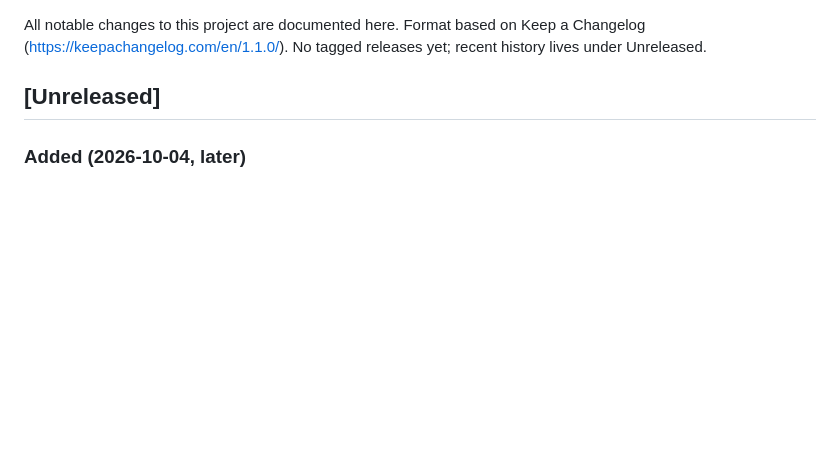
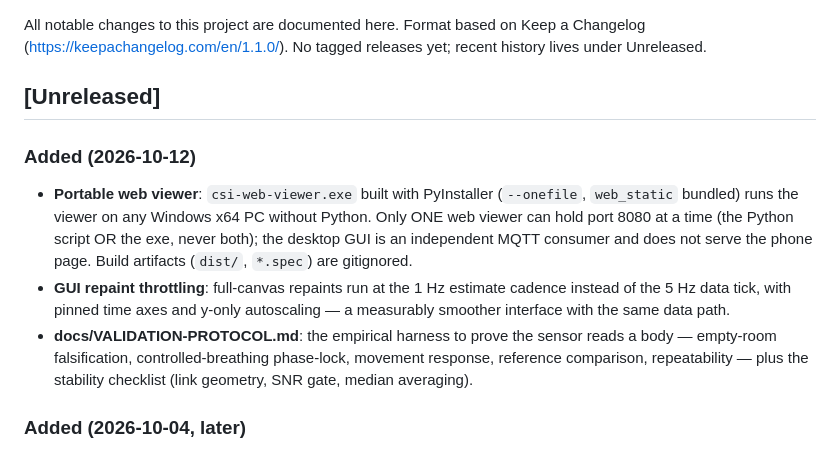
Before and after one commit to apoi1/csisensor, a Markdown page: CHANGELOG.md, the part around the change. GitHub-like rendering; blank space fills up the shorter version.

```diff
--- a/CHANGELOG.md
+++ b/CHANGELOG.md
@@ -5,6 +5,23 @@ Format based on Keep a Changelog (https://keepachangelog.com/en/1.1.0/).
 No tagged releases yet; recent history lives under Unreleased.
 
 ## [Unreleased]
+
+### Added (2026-10-12)
+- **Portable web viewer**: `csi-web-viewer.exe` built with PyInstaller
+  (`--onefile`, `web_static` bundled) runs the viewer on any Windows x64
+  PC without Python. Only ONE web viewer can hold port 8080 at a time
+  (the Python script OR the exe, never both); the desktop GUI is an
+  independent MQTT consumer and does not serve the phone page. Build
+  artifacts (`dist/`, `*.spec`) are gitignored.
+- **GUI repaint throttling**: full-canvas repaints run at the 1 Hz
+  estimate cadence instead of the 5 Hz data tick, with pinned time axes
+  and y-only autoscaling — a measurably smoother interface with the same
+  data path.
+- **docs/VALIDATION-PROTOCOL.md**: the empirical harness to prove the
+  sensor reads a body — empty-room falsification, controlled-breathing
+  phase-lock, movement response, reference comparison, repeatability —
+  plus the stability checklist (link geometry, SNR gate, median
+  averaging).
 
 ### Added (2026-10-04, later)
 - **Multi-ESP32 links**: firmware publishes per-device topics
```
Also changed, not shown: DEPLOYMENT.md (+19 -0 lines), docs/VALIDATION-PROTOCOL.md (added, +98 -0 lines).
